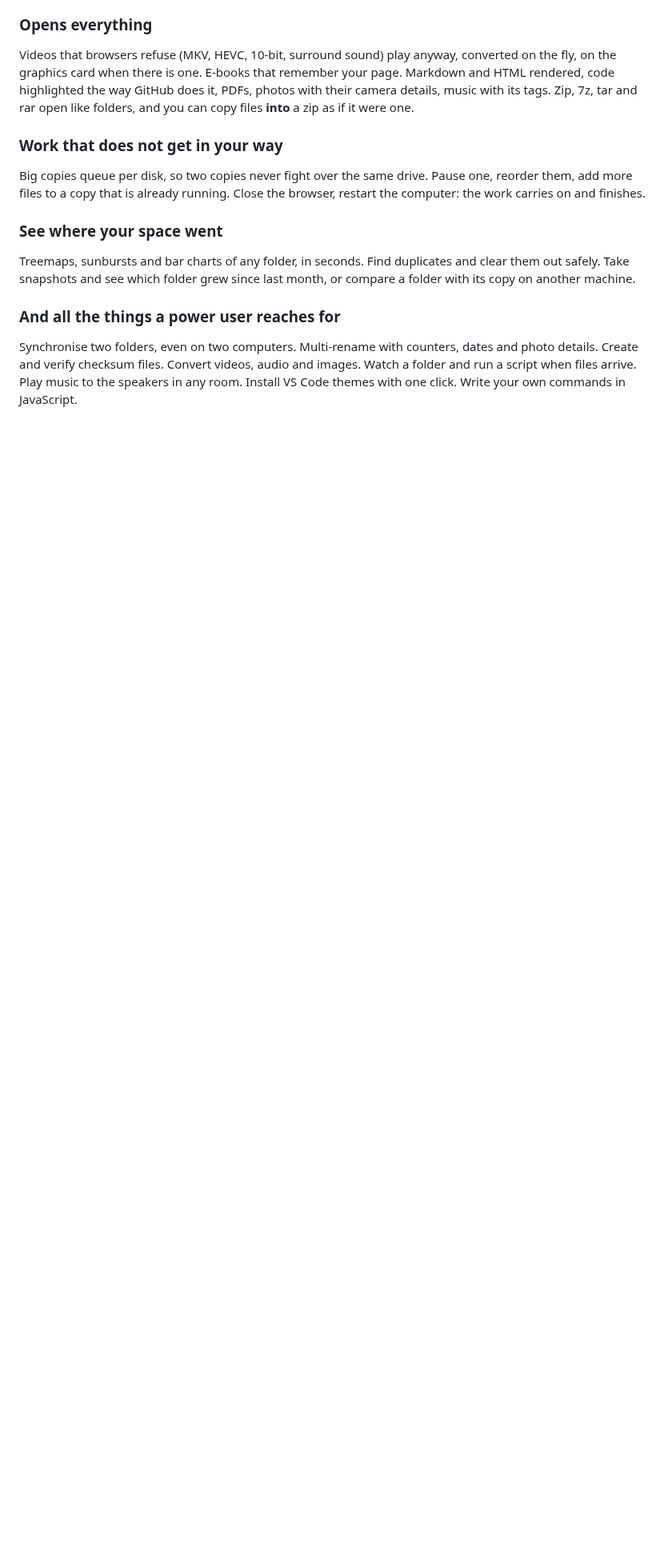
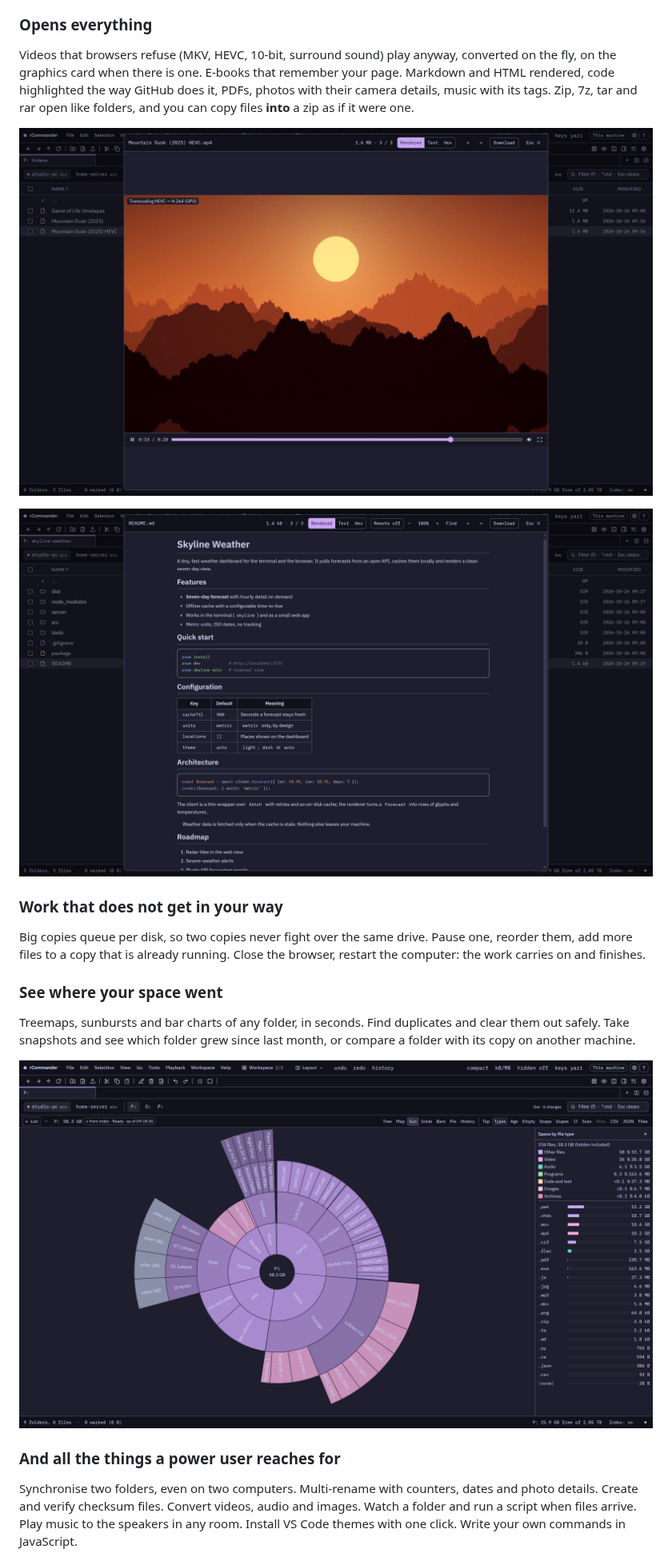
Before and after one commit to rsunde/rCommander, a Markdown page: README.md, the part around one of its changes. Shown at 80% size. Drawn GitHub-style; pictures changed too: docs/images/disk-usage.png (added), docs/images/markdown-viewer.png (added), docs/images/video-transcoding.png (added); blank space fills up the shorter version.

Commit message:
README: screenshots

```diff
--- a/README.md
+++ b/README.md
@@ -52,6 +60,10 @@ E-books that remember your page. Markdown and HTML rendered, code highlighted th
 PDFs, photos with their camera details, music with its tags.
 Zip, 7z, tar and rar open like folders, and you can copy files **into** a zip as if it were one.
 
+![An HEVC video playing in the browser, transcoded on the fly on the graphics card](docs/images/video-transcoding.png)
+
+![A project README rendered with its table and highlighted code](docs/images/markdown-viewer.png)
+
 ### Work that does not get in your way
 
 Big copies queue per disk, so two copies never fight over the same drive.
@@ -63,6 +75,8 @@ Close the browser, restart the computer: the work carries on and finishes.
 Treemaps, sunbursts and bar charts of any folder, in seconds.
 Find duplicates and clear them out safely. Take snapshots and see which folder grew since last month,
 or compare a folder with its copy on another machine.
+
+![58 GB as a sunburst, with the space by file type beside it](docs/images/disk-usage.png)
 
 ### And all the things a power user reaches for
 
```
Also changed, not shown: other parts of README.md (+8 -0 lines), docs/images/instant-search.png (added), docs/images/midnight-commander.png (added), docs/images/two-machines-copy.png (added).
